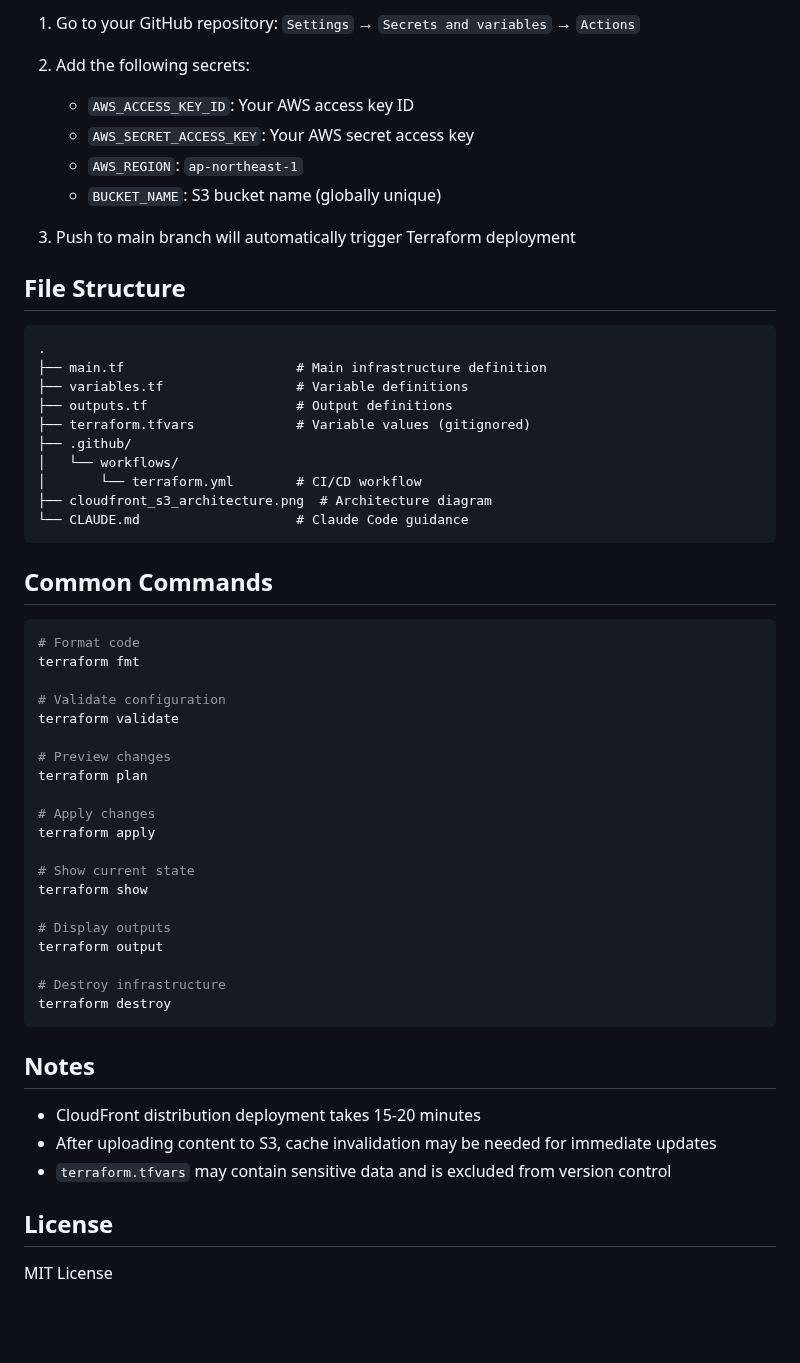
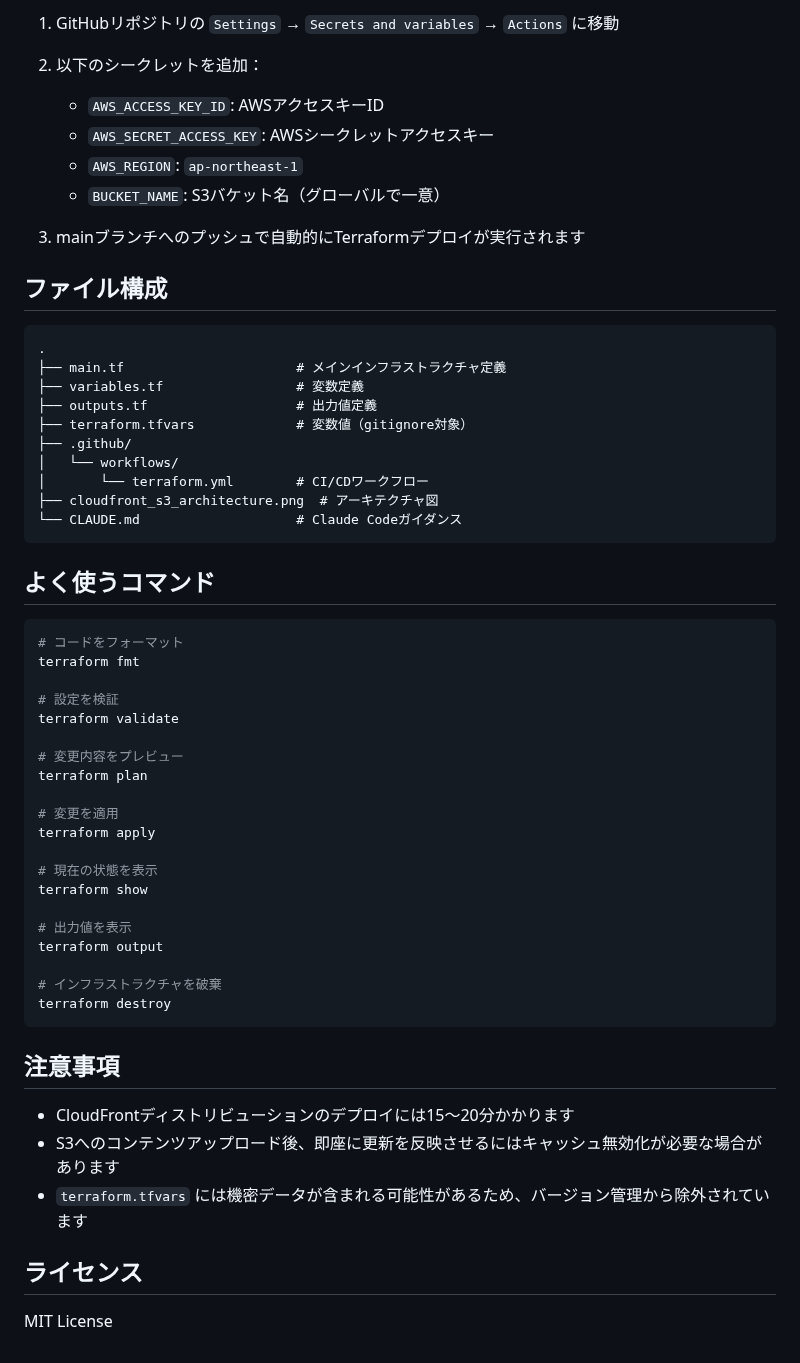
Before and after one commit to sksr2024/terraform-auto-deploy, a Markdown page: README.md, the part around one of its changes. GitHub-like rendering; blank space fills up the shorter version.

````diff
--- a/README.md
+++ b/README.md
@@ -76,59 +76,59 @@ This project supports automated deployment using GitHub Actions.
 
-1. Go to your GitHub repository: `Settings` → `Secrets and variables` → `Actions`
-2. Add the following secrets:
-   - `AWS_ACCESS_KEY_ID`: Your AWS access key ID
-   - `AWS_SECRET_ACCESS_KEY`: Your AWS secret access key
+1. GitHubリポジトリの `Settings` → `Secrets and variables` → `Actions` に移動
+2. 以下のシークレットを追加：
+   - `AWS_ACCESS_KEY_ID`: AWSアクセスキーID
+   - `AWS_SECRET_ACCESS_KEY`: AWSシークレットアクセスキー
    - `AWS_REGION`: `ap-northeast-1`
-   - `BUCKET_NAME`: S3 bucket name (globally unique)
+   - `BUCKET_NAME`: S3バケット名（グローバルで一意）
 
-3. Push to main branch will automatically trigger Terraform deployment
+3. mainブランチへのプッシュで自動的にTerraformデプロイが実行されます
 
-## File Structure
+## ファイル構成
 
 ```
 .
-├── main.tf                      # Main infrastructure definition
-├── variables.tf                 # Variable definitions
-├── outputs.tf                   # Output definitions
-├── terraform.tfvars             # Variable values (gitignored)
+├── main.tf                      # メインインフラストラクチャ定義
+├── variables.tf                 # 変数定義
+├── outputs.tf                   # 出力値定義
+├── terraform.tfvars             # 変数値（gitignore対象）
 ├── .github/
 │   └── workflows/
-│       └── terraform.yml        # CI/CD workflow
-├── cloudfront_s3_architecture.png  # Architecture diagram
-└── CLAUDE.md                    # Claude Code guidance
+│       └── terraform.yml        # CI/CDワークフロー
+├── cloudfront_s3_architecture.png  # アーキテクチャ図
+└── CLAUDE.md                    # Claude Codeガイダンス
 ```
 
-## Common Commands
+## よく使うコマンド
 
 ```bash
-# Format code
+# コードをフォーマット
 terraform fmt
 
-# Validate configuration
+# 設定を検証
 terraform validate
 
-# Preview changes
+# 変更内容をプレビュー
 terraform plan
 
-# Apply changes
+# 変更を適用
 terraform apply
 
-# Show current state
+# 現在の状態を表示
 terraform show
 
-# Display outputs
+# 出力値を表示
 terraform output
 
-# Destroy infrastructure
+# インフラストラクチャを破棄
 terraform destroy
 ```
 
-## Notes
+## 注意事項
 
-- CloudFront distribution deployment takes 15-20 minutes
-- After uploading content to S3, cache invalidation may be needed for immediate updates
-- `terraform.tfvars` may contain sensitive data and is excluded from version control
+- CloudFrontディストリビューションのデプロイには15〜20分かかります
+- S3へのコンテンツアップロード後、即座に更新を反映させるにはキャッシュ無効化が必要な場合があります
+- `terraform.tfvars` には機密データが含まれる可能性があるため、バージョン管理から除外されています
 
-## License
+## ライセンス
 
 MIT License
````
Also changed, not shown: other parts of README.md (+33 -33 lines).
